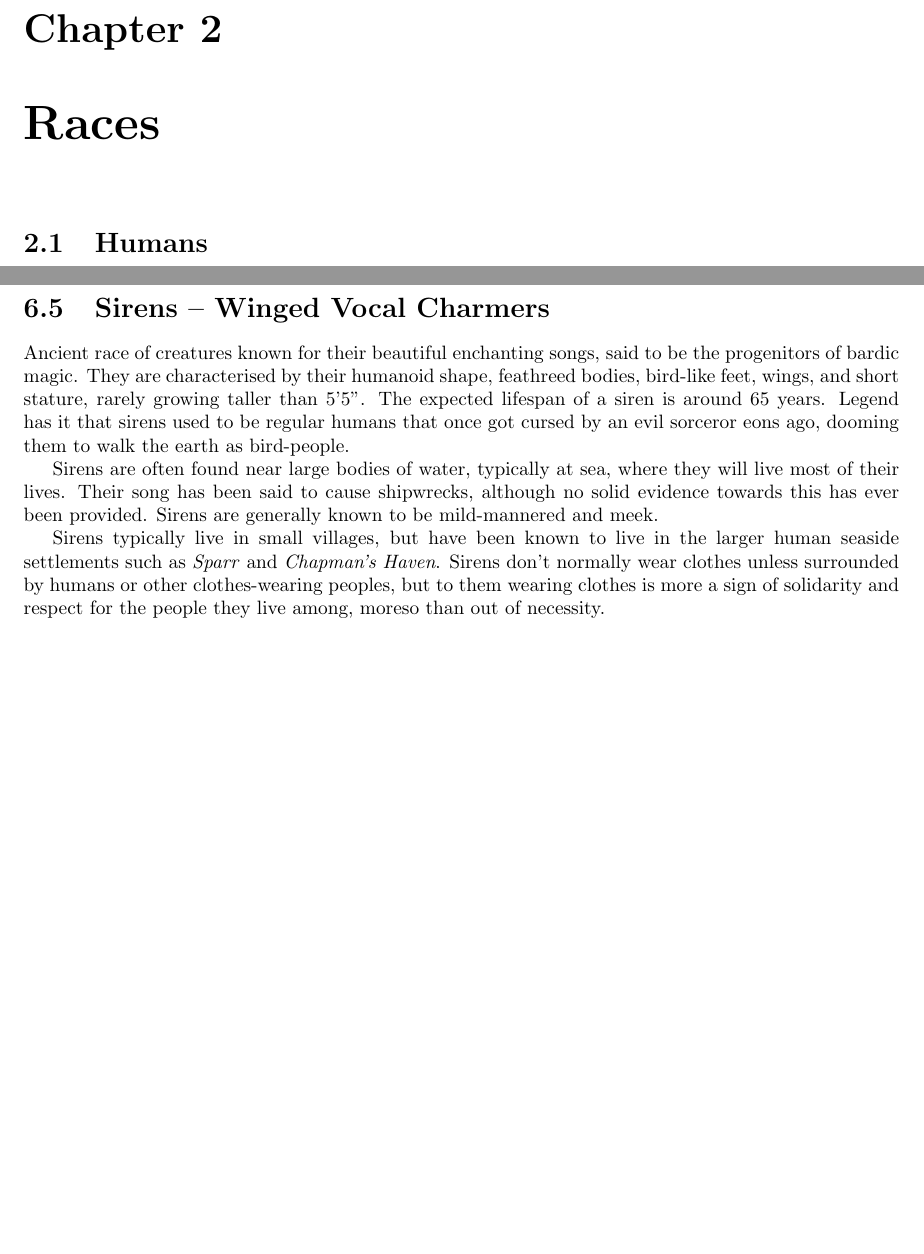
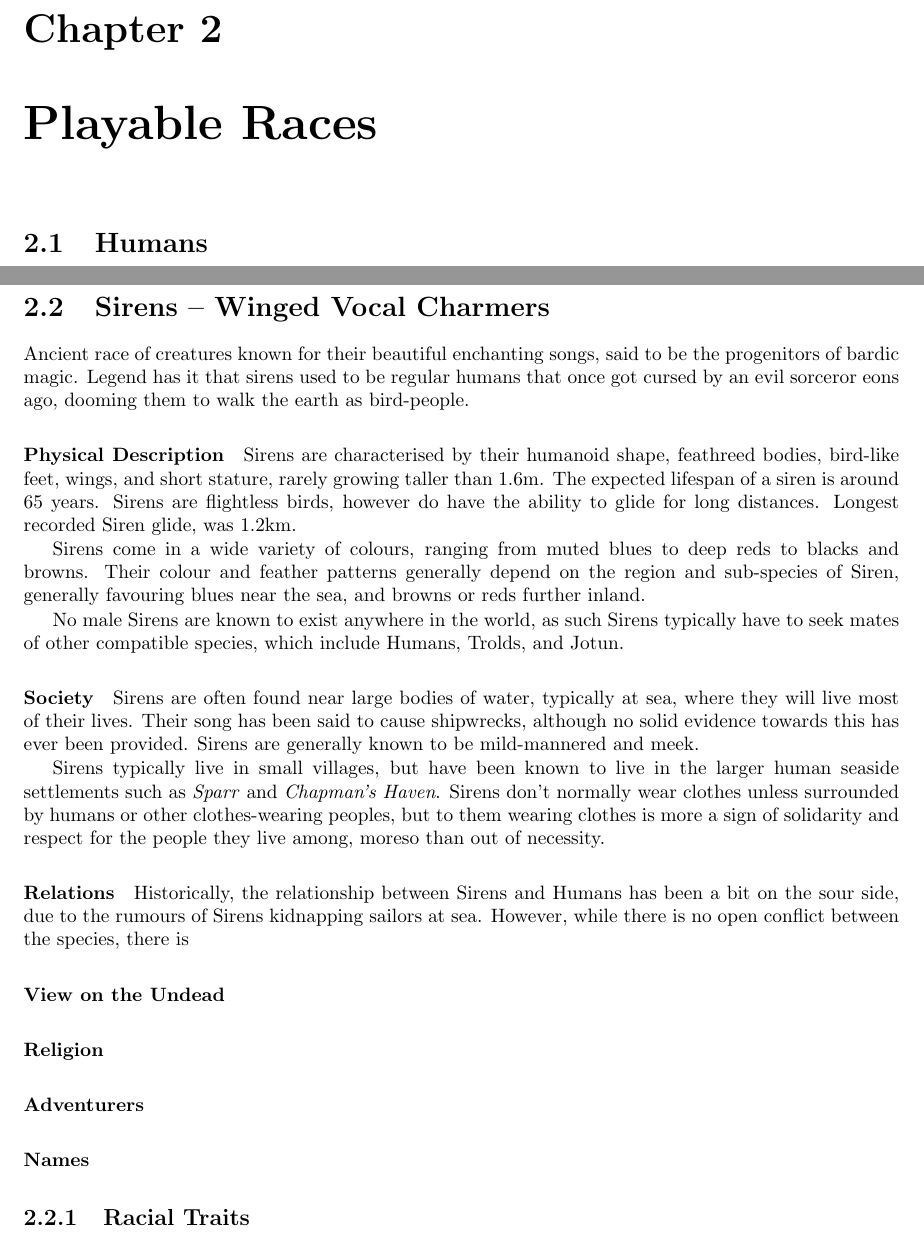
Before and after one commit to ElectricCoffee/Curse-of-Transience, a LaTeX book (main.tex, which reads chapters/creatures/siren.tex, chapters/races/main.tex, chapters/races/sirens.tex): two parts of pages 15 and 28 of 30 before the commit and two parts of pages 15 and 16 of 30 after it, joined at a grey line, cut so that both start at the same text, the shorter picture padded with empty space. Compiled offline with pdfLaTeX.

Commit message:
make sirens a playable race

```diff
--- a/chapters/creatures/siren.tex
+++ /dev/null
@@ -1,12 +0,0 @@
-\section{Sirens -- Winged Vocal Charmers}
-Ancient race of creatures known for their beautiful enchanting songs, said to be the progenitors of bardic magic.
-They are characterised by their humanoid shape, feathreed bodies, bird-like feet, wings, and short stature, rarely growing taller than 5'5".
-The expected lifespan of a siren is around 65 years.
-Legend has it that sirens used to be regular humans that once got cursed by an evil sorceror eons ago, dooming them to walk the earth as bird-people.
-
-Sirens are often found near large bodies of water, typically at sea, where they will live most of their lives.
-Their song has been said to cause shipwrecks, although no solid evidence towards this has ever been provided.
-Sirens are generally known to be mild-mannered and meek.
-
-Sirens typically live in small villages, but have been known to live in the larger human seaside settlements such as \textit{Sparr} and \textit{Chapman's Haven}.
-Sirens don't normally wear clothes unless surrounded by humans or other clothes-wearing peoples, but to them wearing clothes is more a sign of solidarity and respect for the people they live among, moreso than out of necessity.
--- a/chapters/races/main.tex
+++ b/chapters/races/main.tex
@@ -1,2 +1,2 @@
-\chapter{Races}\label{chap:races}
+\chapter{Playable Races}\label{chap:races}
 \input{chapters/races/humans.tex}
--- /dev/null
+++ b/chapters/races/sirens.tex
@@ -0,0 +1,36 @@
+\section{Sirens -- Winged Vocal Charmers}
+Ancient race of creatures known for their beautiful enchanting songs, said to be the progenitors of bardic magic.
+Legend has it that sirens used to be regular humans that once got cursed by an evil sorceror eons ago, dooming them to walk the earth as bird-people.
+
+\paragraph{Physical Description}
+Sirens are characterised by their humanoid shape, feathreed bodies, bird-like feet, wings, and short stature, rarely growing taller than 1.6m.
+The expected lifespan of a siren is around 65 years.
+Sirens are flightless birds, however do have the ability to glide for long distances.
+Longest recorded Siren glide, was 1.2km.
+
+Sirens come in a wide variety of colours, ranging from muted blues to deep reds to blacks and browns.
+Their colour and feather patterns generally depend on the region and sub-species of Siren, generally favouring blues near the sea, and browns or reds further inland.
+
+No male Sirens are known to exist anywhere in the world, as such Sirens typically have to seek mates of other compatible species, which include Humans, Trolds, and Jotun.
+
+\paragraph{Society}
+Sirens are often found near large bodies of water, typically at sea, where they will live most of their lives.
+Their song has been said to cause shipwrecks, although no solid evidence towards this has ever been provided.
+Sirens are generally known to be mild-mannered and meek.
+
+Sirens typically live in small villages, but have been known to live in the larger human seaside settlements such as \textit{Sparr} and \textit{Chapman's Haven}.
+Sirens don't normally wear clothes unless surrounded by humans or other clothes-wearing peoples, but to them wearing clothes is more a sign of solidarity and respect for the people they live among, moreso than out of necessity.
+
+\paragraph{Relations}
+Historically, the relationship between Sirens and Humans has been a bit on the sour side, due to the rumours of Sirens kidnapping sailors at sea.
+However, while there is no open conflict between the species, there is
+
+\paragraph{View on the Undead}
+
+\paragraph{Religion}
+
+\paragraph{Adventurers}
+
+\paragraph{Names}
+
+\subsection{Racial Traits}
```
Also changed, not shown: chapters/creatures/main.tex (+0 -1 lines), chapters/races/main.tex (1 more changed lines).
